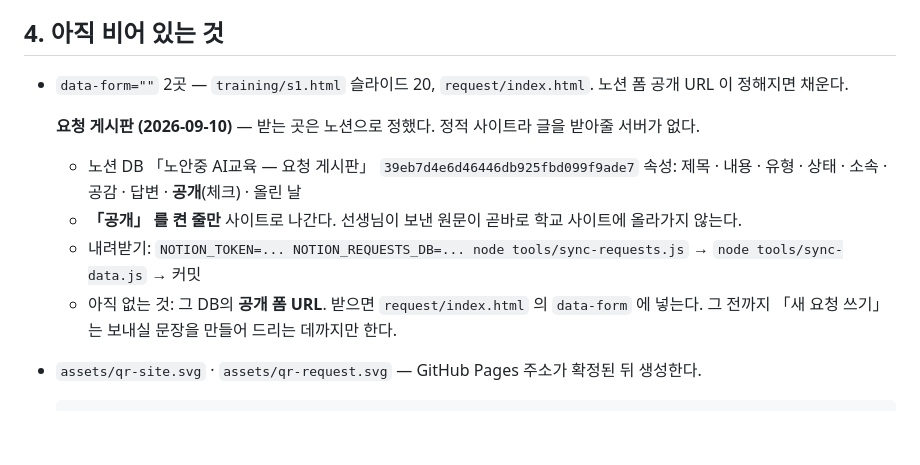
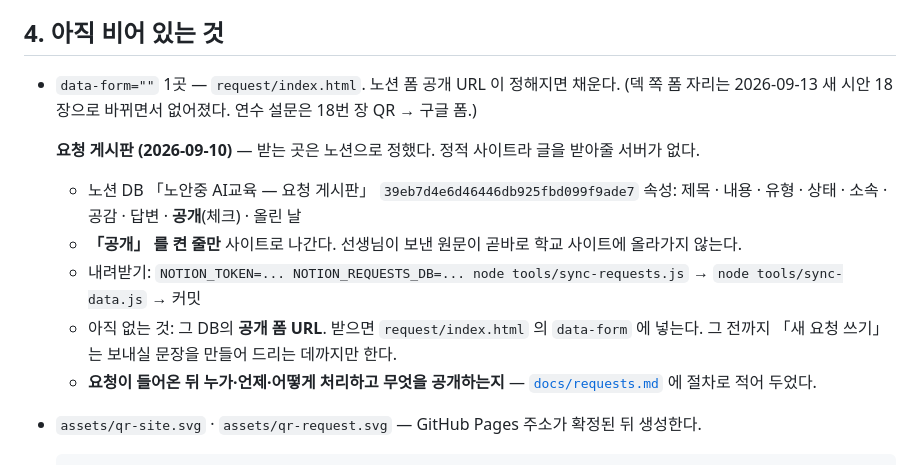
Before and after one commit to zln02/noan-ai, a Markdown page: docs/handover.md, the part around the change. Drawn GitHub-style; blank space fills up the shorter version.

````diff
--- a/docs/handover.md
+++ b/docs/handover.md
@@ -35,7 +35,8 @@ private/              (gitignore) 학교 실물 자료 — 절대 커밋하지
 - 네트워크가 끊겨도 덱은 그대로 돈다. 외부 요청이 0건이기 때문이다.
 
 ## 4. 아직 비어 있는 것
-- `data-form=""` 2곳 — `training/s1.html` 슬라이드 20, `request/index.html`. 노션 폼 공개 URL 이 정해지면 채운다.
+- `data-form=""` 1곳 — `request/index.html`. 노션 폼 공개 URL 이 정해지면 채운다.
+  (덱 쪽 폼 자리는 2026-09-13 새 시안 18장으로 바뀌면서 없어졌다. 연수 설문은 18번 장 QR → 구글 폼.)
 
   **요청 게시판 (2026-09-10)** — 받는 곳은 노션으로 정했다. 정적 사이트라 글을 받아줄 서버가 없다.
   - 노션 DB 「노안중 AI교육 — 요청 게시판」 `39eb7d4e6d46446db925fbd099f9ade7`
@@ -44,6 +45,7 @@ private/              (gitignore) 학교 실물 자료 — 절대 커밋하지
   - 내려받기: `NOTION_TOKEN=... NOTION_REQUESTS_DB=... node tools/sync-requests.js` → `node tools/sync-data.js` → 커밋
   - 아직 없는 것: 그 DB의 **공개 폼 URL**. 받으면 `request/index.html` 의 `data-form` 에 넣는다.
     그 전까지 「새 요청 쓰기」 는 보내실 문장을 만들어 드리는 데까지만 한다.
+  - **요청이 들어온 뒤 누가·언제·어떻게 처리하고 무엇을 공개하는지** — [`docs/requests.md`](requests.md) 에 절차로 적어 두었다.
 - `assets/qr-site.svg` · `assets/qr-request.svg` — GitHub Pages 주소가 확정된 뒤 생성한다.
   ```bash
   pip install "qrcode[pil]"
````
Also changed, not shown: README.md (+3 -1 lines), docs/requests.md (added, +128 -0 lines).
